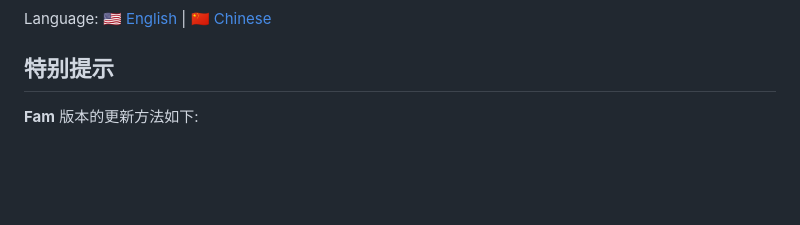
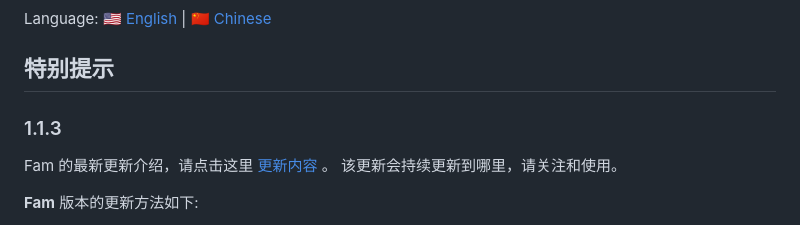
Before and after one commit to zhoushuangjian001/flutter_fam, a Markdown page: README.md, the part around the change. Rendered like a GitHub page; blank space fills up the shorter version.

```diff
--- a/README.md
+++ b/README.md
@@ -6,6 +6,9 @@
 
 Language: [🇺🇸 English](https://pub.dev/packages/fam) | [🇨🇳 Chinese](https://github.com/zhoushuangjian001/pub_images/blob/master/fam/md/README.md)
 ## 特别提示
+### 1.1.3
+Fam 的最新更新介绍，请点击这里 [更新内容](https://juejin.cn/post/7243725147110637627) 。 该更新会持续更新到哪里，请关注和使用。
+
 **Fam** 版本的更新方法如下:
 1. **Fam** 版本小于**1.0.5** 的用户使用 `flutter pub global activate fam` 指令升级。
 2. **Fam** 版本大于等于 **1.0.5** 的用户使用 `fam --update` 或者 `fam --update x.x.x` 或者 `flutter pub global activate fam` 进行更新。
```
